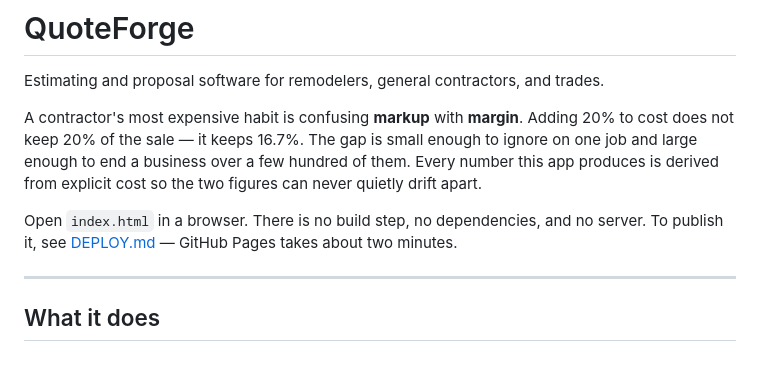
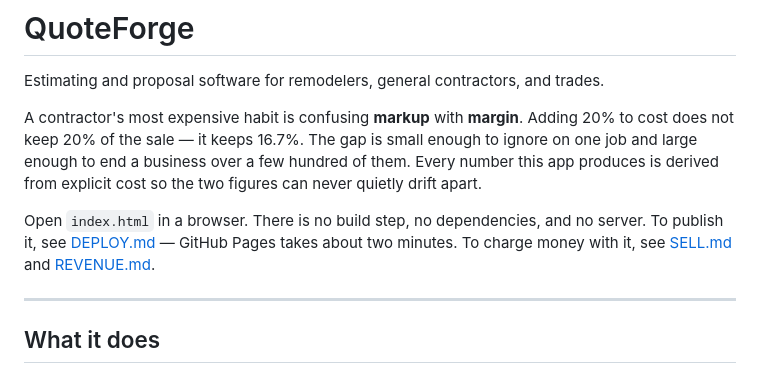
Before and after one commit to allenwangg/allen, a Markdown page: quoteforge/README.md, the part around the change. GitHub-like rendering.

```diff
--- a/quoteforge/README.md
+++ b/quoteforge/README.md
@@ -10,6 +10,7 @@ never quietly drift apart.
 
 Open `index.html` in a browser. There is no build step, no dependencies, and no server.
 To publish it, see [DEPLOY.md](../DEPLOY.md) — GitHub Pages takes about two minutes.
+To charge money with it, see [SELL.md](../SELL.md) and [REVENUE.md](../REVENUE.md).
 
 ---
 
```
Also changed, not shown: REVENUE.md (+8 -0 lines), SELL.md (added, +116 -0 lines).
